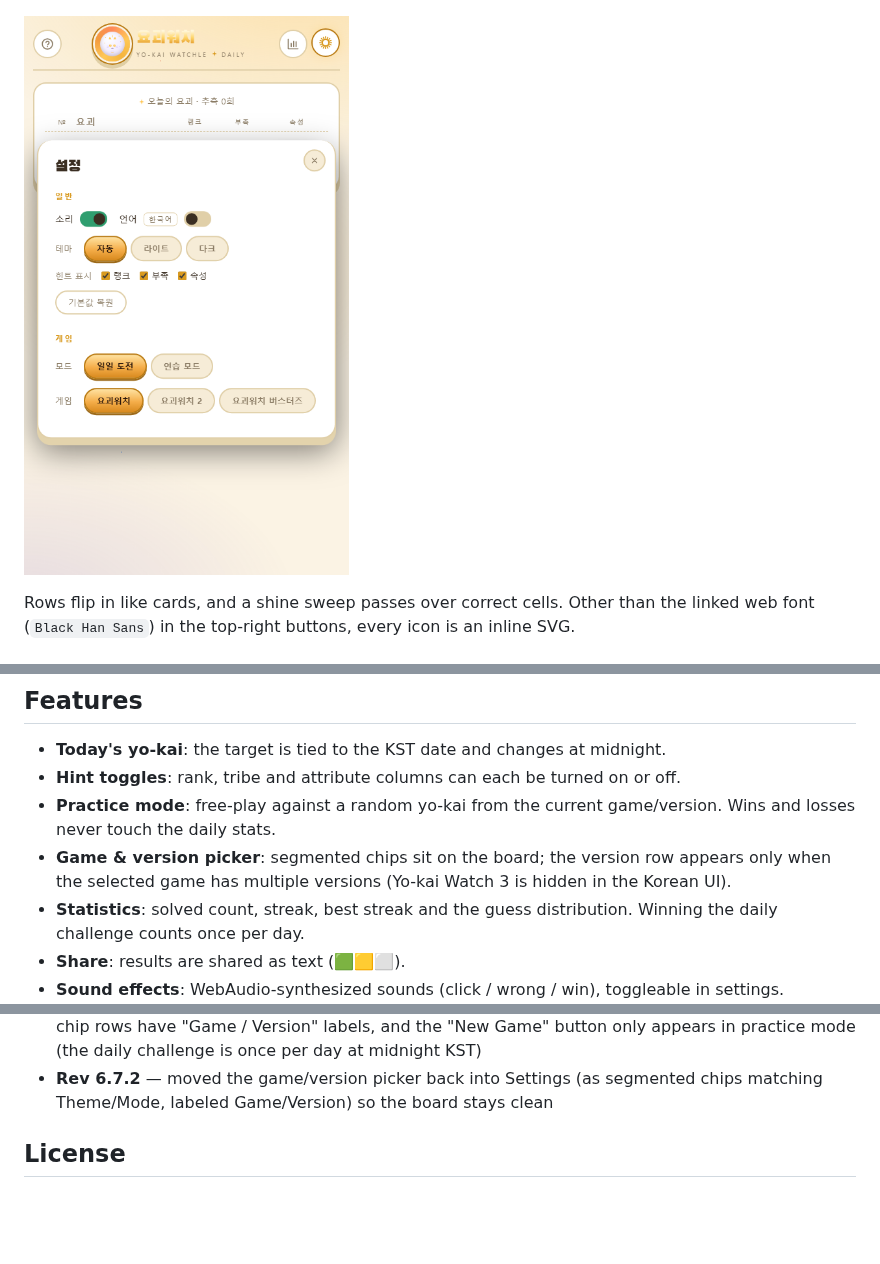
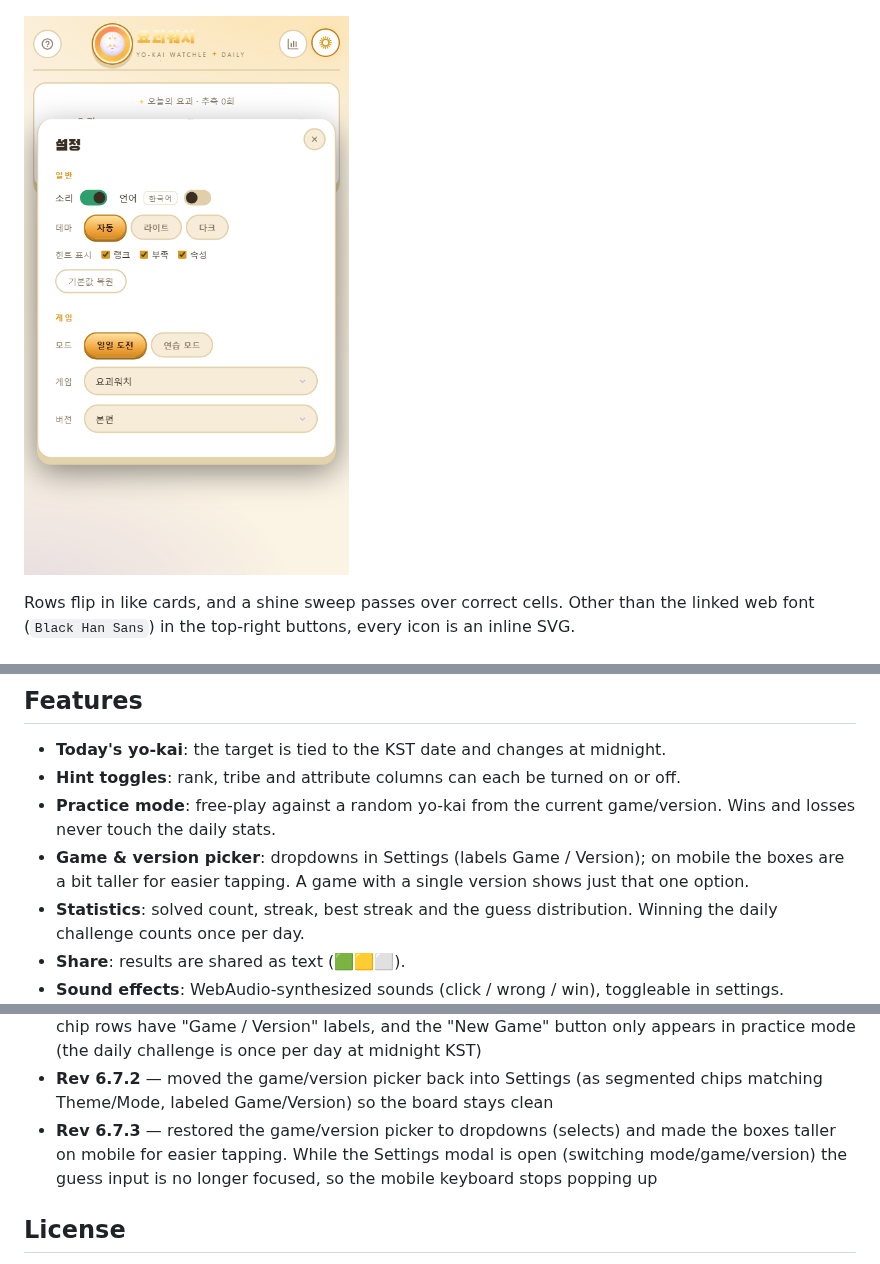
Before and after one commit to spidychoipro/yokai-watchle, a Markdown page: README.md, 3 parts joined by grey strips. Rendered like a GitHub page; pictures changed too: assets/screenshot-settings-ko.png; blank space fills up the shorter version.

Commit message:
Rev 6.7.3: game/version dropdowns back in settings, taller on mobile, stop keyboard popup on mode switch

```diff
--- a/README.md
+++ b/README.md
@@ -45,7 +45,7 @@ Yo-kai Watch 3 was never officially released in Korea, so the Korean UI does not
 - **Today's yo-kai**: the target is tied to the KST date and changes at midnight.
 - **Hint toggles**: rank, tribe and attribute columns can each be turned on or off.
 - **Practice mode**: free-play against a random yo-kai from the current game/version. Wins and losses never touch the daily stats.
-- **Game & version picker**: segmented chips sit on the board; the version row appears only when the selected game has multiple versions (Yo-kai Watch 3 is hidden in the Korean UI).
+- **Game & version picker**: dropdowns in Settings (labels Game / Version); on mobile the boxes are a bit taller for easier tapping. A game with a single version shows just that one option.
 - **Statistics**: solved count, streak, best streak and the guess distribution. Winning the daily challenge counts once per day.
 - **Share**: results are shared as text (🟩🟨⬜).
 - **Sound effects**: WebAudio-synthesized sounds (click / wrong / win), toggleable in settings.
@@ -104,6 +104,7 @@ You only need to run the `tools/` pipeline when regenerating `src/data.js`.
 - **Rev 6.7** — moved game/version selection from settings to segmented chips on the board, removed the collection dex and the name autocomplete (no in-game yo-kai lookup), and simplified mode-info
 - **Rev 6.7.1** — the header "DAILY" badge now switches to "PRACTICE" in practice mode, the board chip rows have "Game / Version" labels, and the "New Game" button only appears in practice mode (the daily challenge is once per day at midnight KST)
 - **Rev 6.7.2** — moved the game/version picker back into Settings (as segmented chips matching Theme/Mode, labeled Game/Version) so the board stays clean
+- **Rev 6.7.3** — restored the game/version picker to dropdowns (selects) and made the boxes taller on mobile for easier tapping. While the Settings modal is open (switching mode/game/version) the guess input is no longer focused, so the mobile keyboard stops popping up
 
 ## License
 
```
Also changed, not shown: README_KO.md (+2 -1 lines), assets/screenshot-settings-en.png, 3 other files.
